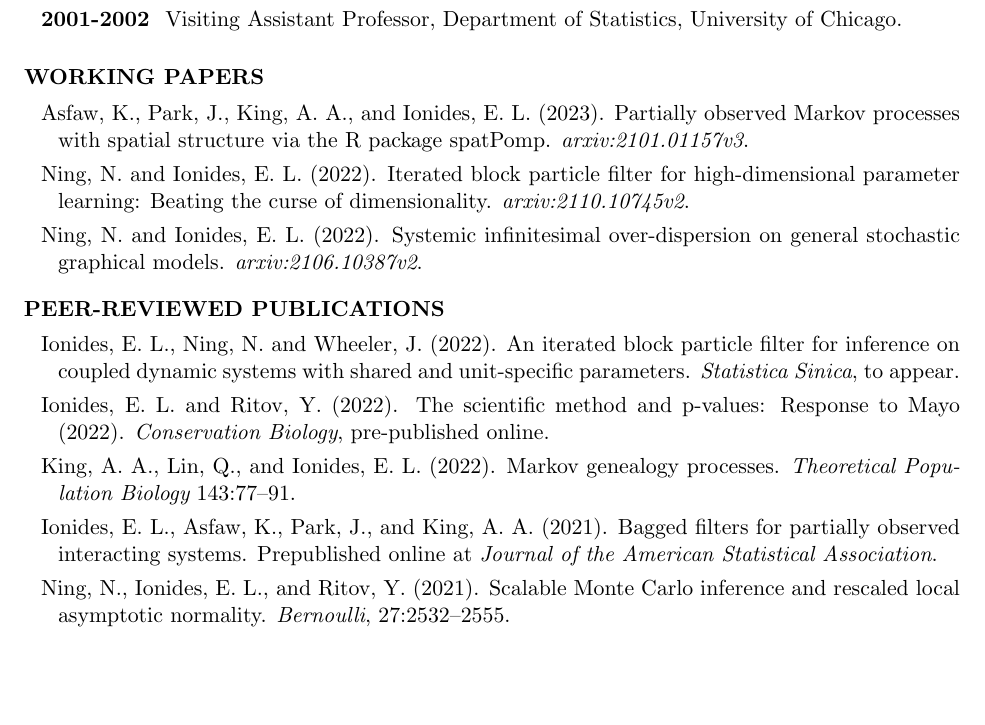
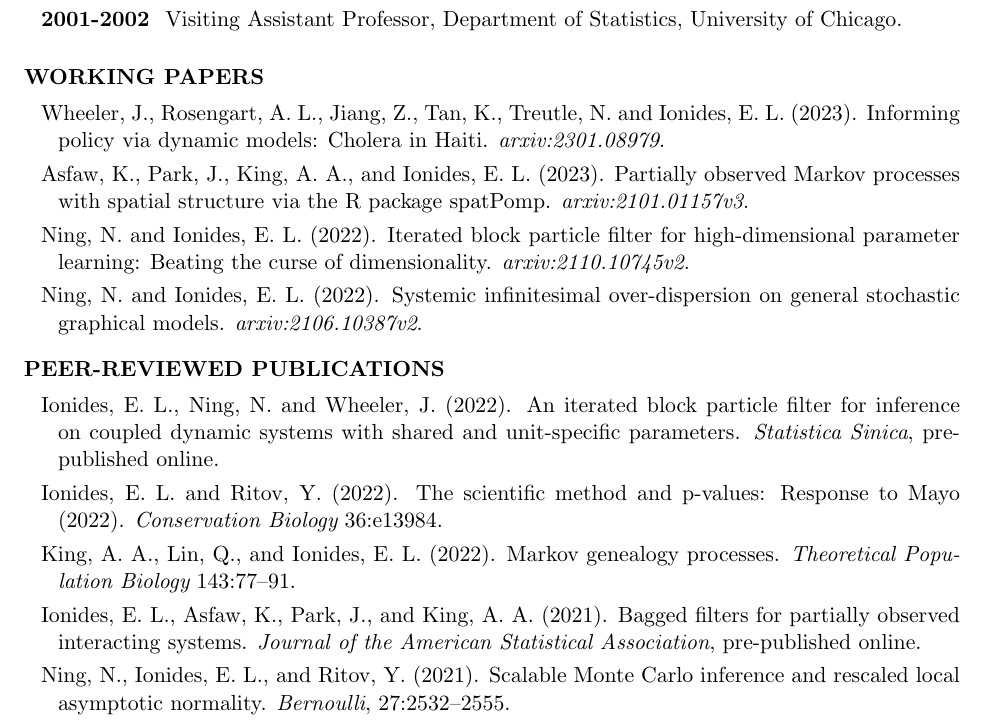
Before and after one commit to ionides/ionides.github.io, a LaTeX CV (cv.tex): part of page 1 of 13, cut so that both start at the same text, the shorter picture padded with empty space. The pictures show the PDF file cv.pdf that the author committed with the source.

Commit message:
cv updates

```diff
--- a/cv.tex
+++ b/cv.tex
@@ -159,10 +159,12 @@ Statistics, University of Chicago.
 
 \begin{reflist}{WORKING PAPERS}
 
+\item Wheeler, J., Rosengart, A. L., Jiang, Z., Tan, K., Treutle,
+N. and Ionides, E. L. (2023). Informing policy via dynamic models: Cholera in Haiti. {\it arxiv:2301.08979}.
+
 \item Asfaw, K., Park, J., King, A. A., and Ionides, E. L. (2023). Partially observed Markov processes with spatial structure via the R package spatPomp. {\it arxiv:2101.01157v3}.
 
 \item Ning, N. and Ionides, E. L. (2022). Iterated block particle filter for high-dimensional parameter learning: Beating the curse of dimensionality. {\it arxiv:2110.10745v2}.
-
 
 \item Ning, N. and Ionides, E. L. (2022). Systemic infinitesimal over-dispersion on general stochastic graphical models. {\it arxiv:2106.10387v2}.
 
@@ -180,13 +182,13 @@ Statistics, University of Chicago.
 % \item[]{\small Underlined authors are those for whom a substantial amount of their work on this paper was carried out as a student, either graduate or postdoctoral.}
 %Students whose PhD committee I chaired are identified by boldface.}
 
-  \item Ionides, E. L., Ning, N. and Wheeler, J. (2022). An iterated block particle filter for inference on coupled dynamic systems with shared and unit-specific parameters. {\it Statistica Sinica}, to appear.
+  \item Ionides, E. L., Ning, N. and Wheeler, J. (2022). An iterated block particle filter for inference on coupled dynamic systems with shared and unit-specific parameters. {\it Statistica Sinica}, pre-published online.
 
-\item Ionides, E. L. and Ritov, Y. (2022). The scientific method and p-values: Response to Mayo (2022). {\em Conservation Biology}, pre-published online.
+\item Ionides, E. L. and Ritov, Y. (2022). The scientific method and p-values: Response to Mayo (2022). {\em Conservation Biology} {\volume 36}{\separator}e13984.
 
 \item  King, A. A., Lin, Q., and Ionides, E. L. (2022). Markov genealogy processes. {\em Theoretical Population Biology} {\volume 143}{\separator}77--91.
 
-\item  Ionides, E. L., Asfaw, K., Park, J., and King, A. A. (2021). Bagged filters for partially observed interacting systems. Prepublished online at {\em Journal of the American Statistical Association}.
+\item  Ionides, E. L., Asfaw, K., Park, J., and King, A. A. (2021). Bagged filters for partially observed interacting systems. {\em Journal of the American Statistical Association}, pre-published online.
 
 \item Ning, N., Ionides, E. L., and Ritov, Y. (2021). Scalable Monte Carlo inference and rescaled local asymptotic normality. {\em Bernoulli}, {\volume 27}{\separator}2532--2555.
 
```
Also changed, not shown: cv.pdf, cv.tex (5 more changed lines), 1 other file.
